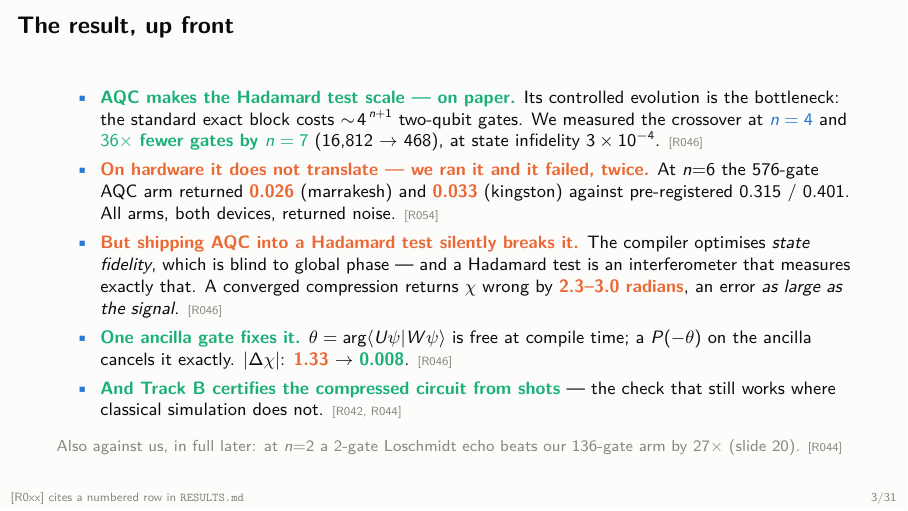
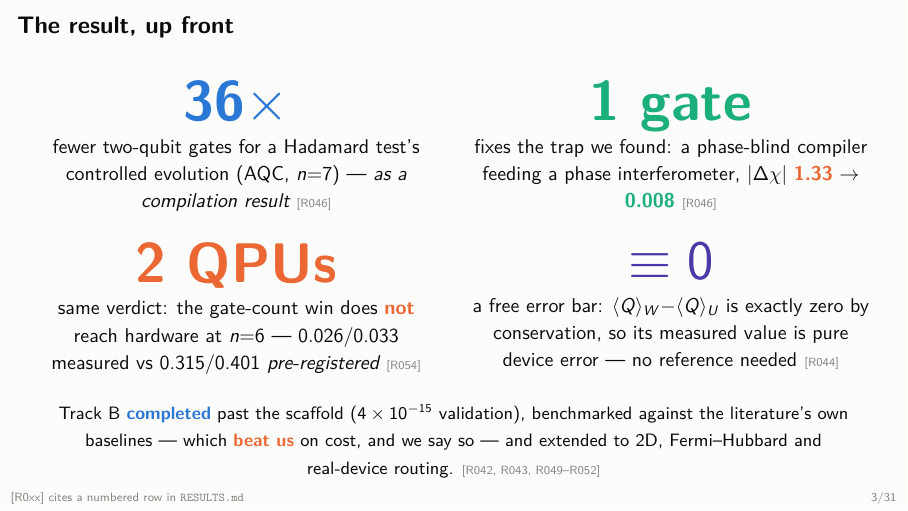
Before and after one commit to mnsh0409/Qiskit-Hackathon-2026, LaTeX slides (deck/trackb.tex): page 3 of 31. Compiled offline with pdfLaTeX.

Commit message:
trackb deck: rebuild 'The result, up front' as a competition-style scoreboard
Audited both decks against the consistent patterns of winning hackathon /
demo-day decks (contact-sheet render, judged page by page). Verdict: takeaway
titles, one-figure-per-slide, sourced claims and stated negatives already match
or exceed best practice -- but the single most-viewed slide, 'The result, up
front', was the densest in the deck: five footnotesize bullets where winning
decks put 3-4 giant numbers.

Rebuilt as a 2x2 big-number scoreboard readable from the back row:
  36x    -- fewer 2q gates (compilation, R046)
  1 gate -- fixes the phase trap, 1.33 -> 0.008 (R046)
  2 QPUs -- same verdict: the win does NOT reach hardware, measured vs
            pre-registered (R054)
  ===0   -- the free conservation error bar (R044)
plus a one-line footer keeping the completion/baselines/extensions summary and
every R-tag. The honest negative keeps equal billing with the wins -- that
balance is the deck's identity, not an accident.

Deliberately NOT changed: section divider pages (explicitly requested earlier),
the dense scriptsize honesty captions on the trap/hardware slides (they are the
content, not decoration), and the master deck's structure.

```diff
--- a/deck/trackb.tex
+++ b/deck/trackb.tex
@@ -18,6 +18,7 @@
 \definecolor{orangeA}{HTML}{EB6834}
 \definecolor{aquaA}{HTML}{1BAF7A}
 \definecolor{mutedA}{HTML}{898781}
+\definecolor{violetA}{HTML}{4A3AA7}
 \definecolor{bgA}{HTML}{FCFCFB}
 
 \setbeamercolor{normal text}{fg=ink,bg=bgA}
@@ -77,30 +78,39 @@ and a way to certify the result from its own garbage}
 \end{frame}
 
 \begin{frame}{The result, up front}
-  \footnotesize
-  \begin{itemize}\itemsep 1.5pt
-    \item \good{AQC makes the Hadamard test scale --- on paper.} Its controlled evolution
-          is the bottleneck: the standard exact block costs $\sim\!4^{\,n+1}$ two-qubit
-          gates. We measured the crossover at \hl{$n=4$} and \good{$36\times$ fewer gates by
-          $n=7$} (16{,}812 $\to$ 468), at state infidelity $3\times10^{-4}$. \src{R046}
-    \item \bad{On hardware it does not translate --- we ran it and it failed, twice.} At
-          $n{=}6$ the 576-gate AQC arm returned \bad{0.026} (marrakesh) and \bad{0.033}
-          (kingston) against pre-registered $0.315$ / $0.401$. All arms, both devices,
-          returned noise. \src{R054}
-    \item \bad{But shipping AQC into a Hadamard test silently breaks it.} The compiler
-          optimises \emph{state fidelity}, which is blind to global phase --- and a Hadamard
-          test is an interferometer that measures exactly that. A converged compression
-          returns $\chi$ wrong by \bad{2.3--3.0 radians}, an error \emph{as large as the
-          signal}. \src{R046}
-    \item \good{One ancilla gate fixes it.} $\theta=\arg\langle U\psi|W\psi\rangle$ is free
-          at compile time; a $P(-\theta)$ on the ancilla cancels it exactly.
-          $|\Delta\chi|$: \bad{1.33} $\to$ \good{0.008}. \src{R046}
-    \item \good{And Track B certifies the compressed circuit from shots} --- the check that
-          still works where classical simulation does not. \src{R042, R044}
-  \end{itemize}
-  \smallskip
-  {\scriptsize\color{mutedA} Also against us, in full later: at $n{=}2$ a 2-gate Loschmidt
-  echo beats our 136-gate arm by $27\times$ (slide~\ref{slide:hw}). \src{R044}}
+  \vspace{1mm}
+  \begin{columns}[T]
+    \begin{column}{0.5\textwidth}\centering
+      {\fontsize{28}{30}\selectfont\color{blueA}\textbf{36$\times$}}\\[1mm]
+      {\small fewer two-qubit gates for a Hadamard test's controlled evolution
+      (AQC, $n{=}7$) --- \emph{as a compilation result}} \src{R046}
+    \end{column}
+    \begin{column}{0.5\textwidth}\centering
+      {\fontsize{28}{30}\selectfont\color{aquaA}\textbf{1 gate}}\\[1mm]
+      {\small fixes the trap we found: a phase-blind compiler feeding a phase
+      interferometer, $|\Delta\chi|$ \bad{1.33} $\to$ \good{0.008}} \src{R046}
+    \end{column}
+  \end{columns}
+  \vspace{7mm}
+  \begin{columns}[T]
+    \begin{column}{0.5\textwidth}\centering
+      {\fontsize{28}{30}\selectfont\color{orangeA}\textbf{2 QPUs}}\\[1mm]
+      {\small same verdict: the gate-count win does \bad{not} reach hardware at
+      $n{=}6$ --- 0.026/0.033 measured vs 0.315/0.401 \emph{pre-registered}} \src{R054}
+    \end{column}
+    \begin{column}{0.5\textwidth}\centering
+      {\fontsize{28}{30}\selectfont\color{violetA}\textbf{$\equiv 0$}}\\[1mm]
+      {\small a free error bar: $\langle Q\rangle_W{-}\langle Q\rangle_U$ is exactly zero
+      by conservation, so its measured value is pure device error --- no reference
+      needed} \src{R044}
+    \end{column}
+  \end{columns}
+  \vspace{5mm}
+  \centering
+  {\footnotesize Track B \hl{completed} past the scaffold ($4\times10^{-15}$ validation),
+  benchmarked against the literature's own baselines --- which \bad{beat us} on cost, and
+  we say so --- and extended to 2D, Fermi--Hubbard and real-device routing.
+  \src{R042, R043, R049--R052}}
 \end{frame}
 
 \begin{frame}{Where this sits: the five tracks in the challenge}
```
Also changed, not shown: deck/trackb.pdf.
